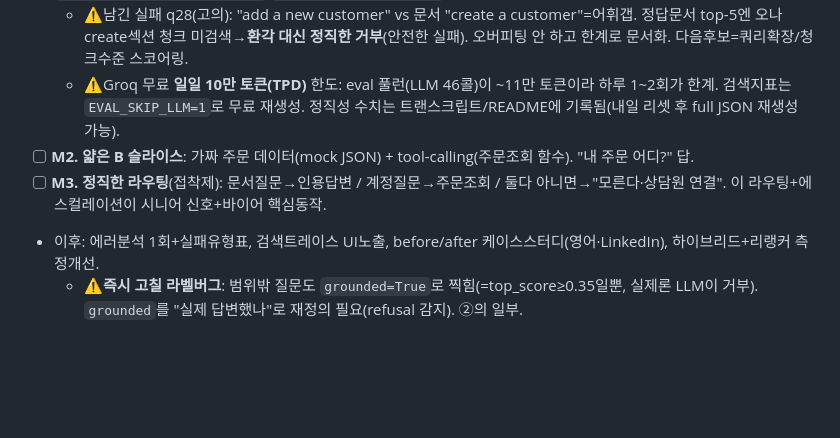
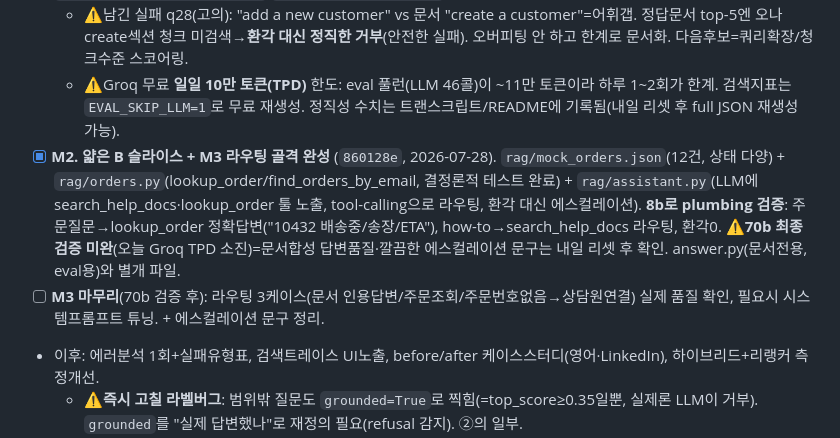
Before and after one commit to kstarmango/docs-rag-eval, a Markdown page: PLAN.md, the part around the change. Drawn GitHub-style; blank space fills up the shorter version.

Commit message:
docs: log M2 order-lookup + tool-calling milestone in PLAN

```diff
--- a/PLAN.md
+++ b/PLAN.md
@@ -59,8 +59,8 @@ Python / FastAPI(백엔드) · pgvector(벡터DB) · **Groq `llama-3.3-70b`(무
 - [x] **에러분석 → 리랭커 → 재측정 완성** (`5d124bc`, 2026-07-28). 진단(`eval/diagnose.py`): 실패 3건 다 **ranking 문제**(정답 청크가 top-8엔 있으나 표면 단어충돌에 밀림, import↔export 임베딩 혼동 등). 해결=**cross-encoder 리랭커**(`ms-marco-MiniLM-L-6-v2`, top-20 후보 재채점), `RAG_RERANK` env 토글. **Before→After: Recall@1 69.2→76.9·@3 94.9→97.4·@5 94.9→100·MRR .816→.861·오거부 5.1→2.6·검색실패 2→0.** 아티팩트 `eval/results_baseline.json`·`results_reranked.json`, README에 before/after 표+한계 기록.
   - ⚠️남긴 실패 q28(고의): "add a new customer" vs 문서 "create a customer"=어휘갭. 정답문서 top-5엔 오나 create섹션 청크 미검색→**환각 대신 정직한 거부**(안전한 실패). 오버피팅 안 하고 한계로 문서화. 다음후보=쿼리확장/청크수준 스코어링.
   - ⚠️Groq 무료 **일일 10만 토큰(TPD)** 한도: eval 풀런(LLM 46콜)이 ~11만 토큰이라 하루 1~2회가 한계. 검색지표는 `EVAL_SKIP_LLM=1`로 무료 재생성. 정직성 수치는 트랜스크립트/README에 기록됨(내일 리셋 후 full JSON 재생성 가능).
-- [ ] **M2. 얇은 B 슬라이스**: 가짜 주문 데이터(mock JSON) + tool-calling(주문조회 함수). "내 주문 어디?" 답.
-- [ ] **M3. 정직한 라우팅**(접착제): 문서질문→인용답변 / 계정질문→주문조회 / 둘다 아니면→"모른다·상담원 연결". 이 라우팅+에스컬레이션이 시니어 신호+바이어 핵심동작.
+- [x] **M2. 얇은 B 슬라이스 + M3 라우팅 골격 완성** (`860128e`, 2026-07-28). `rag/mock_orders.json`(12건, 상태 다양) + `rag/orders.py`(lookup_order/find_orders_by_email, 결정론적 테스트 완료) + `rag/assistant.py`(LLM에 search_help_docs·lookup_order 툴 노출, tool-calling으로 라우팅, 환각 대신 에스컬레이션). **8b로 plumbing 검증**: 주문질문→lookup_order 정확답변("10432 배송중/송장/ETA"), how-to→search_help_docs 라우팅, 환각0. ⚠️**70b 최종 검증 미완**(오늘 Groq TPD 소진)=문서합성 답변품질·깔끔한 에스컬레이션 문구는 내일 리셋 후 확인. answer.py(문서전용, eval용)와 별개 파일.
+- [ ] **M3 마무리**(70b 검증 후): 라우팅 3케이스(문서 인용답변/주문조회/주문번호없음→상담원연결) 실제 품질 확인, 필요시 시스템프롬프트 튜닝. + 에스컬레이션 문구 정리.
 - 이후: 에러분석 1회+실패유형표, 검색트레이스 UI노출, before/after 케이스스터디(영어·LinkedIn), 하이브리드+리랭커 측정개선.
   - ⚠️**즉시 고칠 라벨버그**: 범위밖 질문도 `grounded=True`로 찍힘(=top_score≥0.35일뿐, 실제론 LLM이 거부). `grounded`를 "실제 답변했나"로 재정의 필요(refusal 감지). ②의 일부.
   - 데이터포인트(임계값 튜닝용): grounded질문 top≈0.79~0.84 vs 범위밖 top≈0.44~0.46 → 0.35는 너무 낮음. eval로 최적 컷 측정.
```
